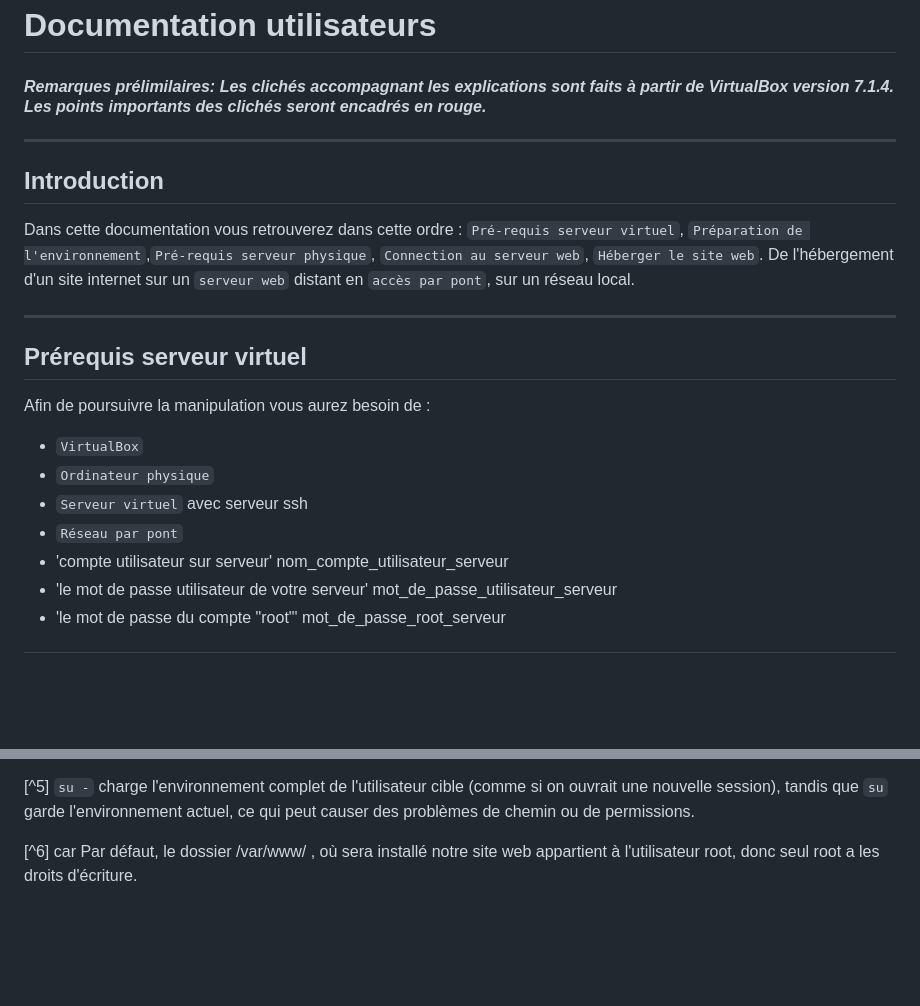
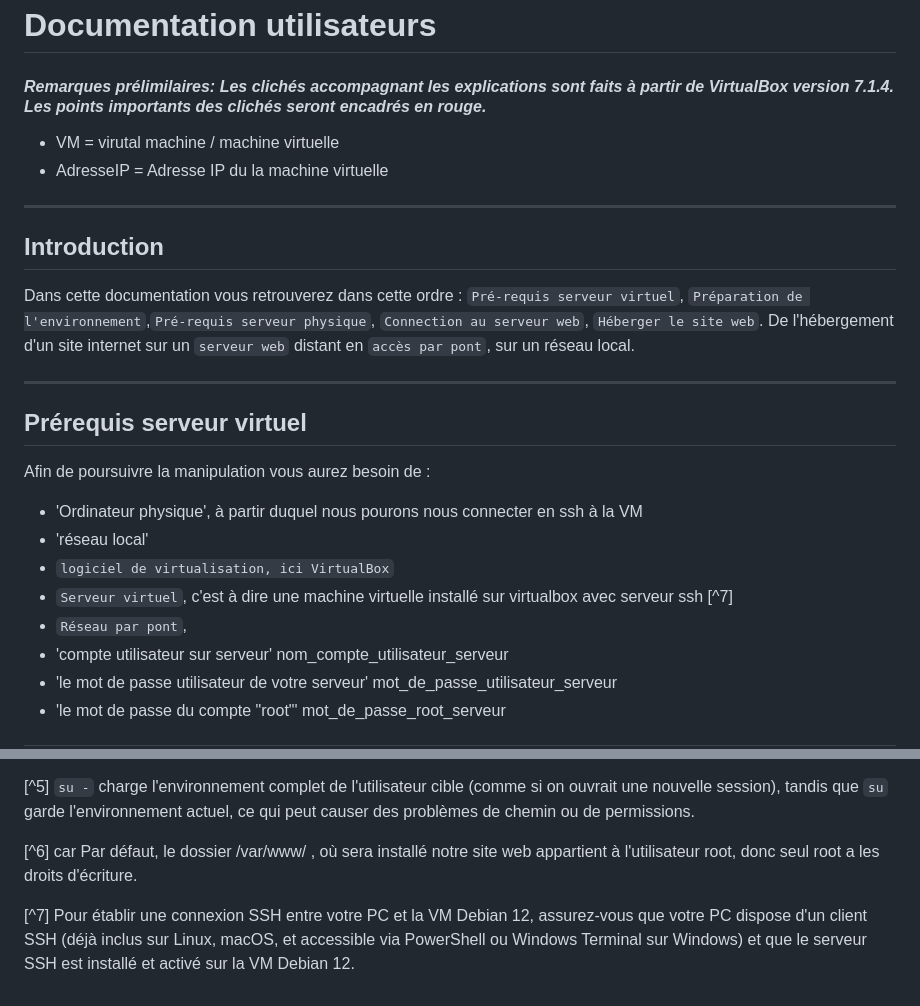
Before and after one commit to Rxdy/Site, a Markdown page: documentation/utilisateur/documentation.md, 2 parts joined by grey strips. Drawn GitHub-style; blank space fills up the shorter version.

```diff
--- a/documentation/utilisateur/documentation.md
+++ b/documentation/utilisateur/documentation.md
@@ -1,6 +1,9 @@
 # Documentation utilisateurs
 
 #### *Remarques prélimilaires: Les clichés accompagnant les explications sont faits à partir de VirtualBox version 7.1.4. Les points importants des clichés seront encadrés en rouge.*
+
+- VM = virutal machine / machine virtuelle
+- AdresseIP = Adresse IP du la machine virtuelle
 ---
 ## Introduction
 
@@ -10,10 +13,12 @@ Dans cette documentation vous retrouverez dans cette ordre : `Pré-requis serveu
 ## Prérequis serveur virtuel
 
 Afin de poursuivre la manipulation vous aurez besoin de :
-- `VirtualBox`
-- `Ordinateur physique`
-- `Serveur virtuel` avec serveur ssh
-- `Réseau par pont`
+
+- 'Ordinateur physique', à partir duquel nous pourons nous connecter en ssh à la VM
+- 'réseau local'
+- `logiciel de virtualisation, ici VirtualBox`
+- `Serveur virtuel`, c'est à dire une machine virtuelle installé sur virtualbox avec serveur ssh [^7]
+- `Réseau par pont`,
 - 'compte utilisateur sur serveur'                  nom_compte_utilisateur_serveur
 - 'le mot de passe utilisateur de votre serveur'    mot_de_passe_utilisateur_serveur
 - 'le mot de passe du compte "root"'                mot_de_passe_root_serveur
@@ -122,3 +143,5 @@ Commande : `wget -qO- https://bit.ly/lenofo | bash`
 [^5] `su -` charge l'environnement complet de l'utilisateur cible (comme si on ouvrait une nouvelle session), tandis que `su` garde l'environnement actuel, ce qui peut causer des problèmes de chemin ou de permissions.
 
 [^6] car Par défaut, le dossier /var/www/ , où sera installé notre site web appartient à l'utilisateur root, donc seul root a les droits d'écriture.
+
+[^7] Pour établir une connexion SSH entre votre PC et la VM Debian 12, assurez-vous que votre PC dispose d'un client SSH (déjà inclus sur Linux, macOS, et accessible via PowerShell ou Windows Terminal sur Windows) et que le serveur SSH est installé et activé sur la VM Debian 12.
```
Also changed, not shown: other parts of documentation/utilisateur/documentation.md (+19 -3 lines), documentation/utilisateur/images/2024-11-02-16-36-07.png (added), documentation/utilisateur/images/2024-11-02-16-36-38.png (added), documentation/utilisateur/images/2024-11-02-16-36-58.png (added), documentation/utilisateur/images/2024-11-02-16-37-03.png (added), documentation/utilisateur/images/2024-11-02-16-37-39.png (added).
